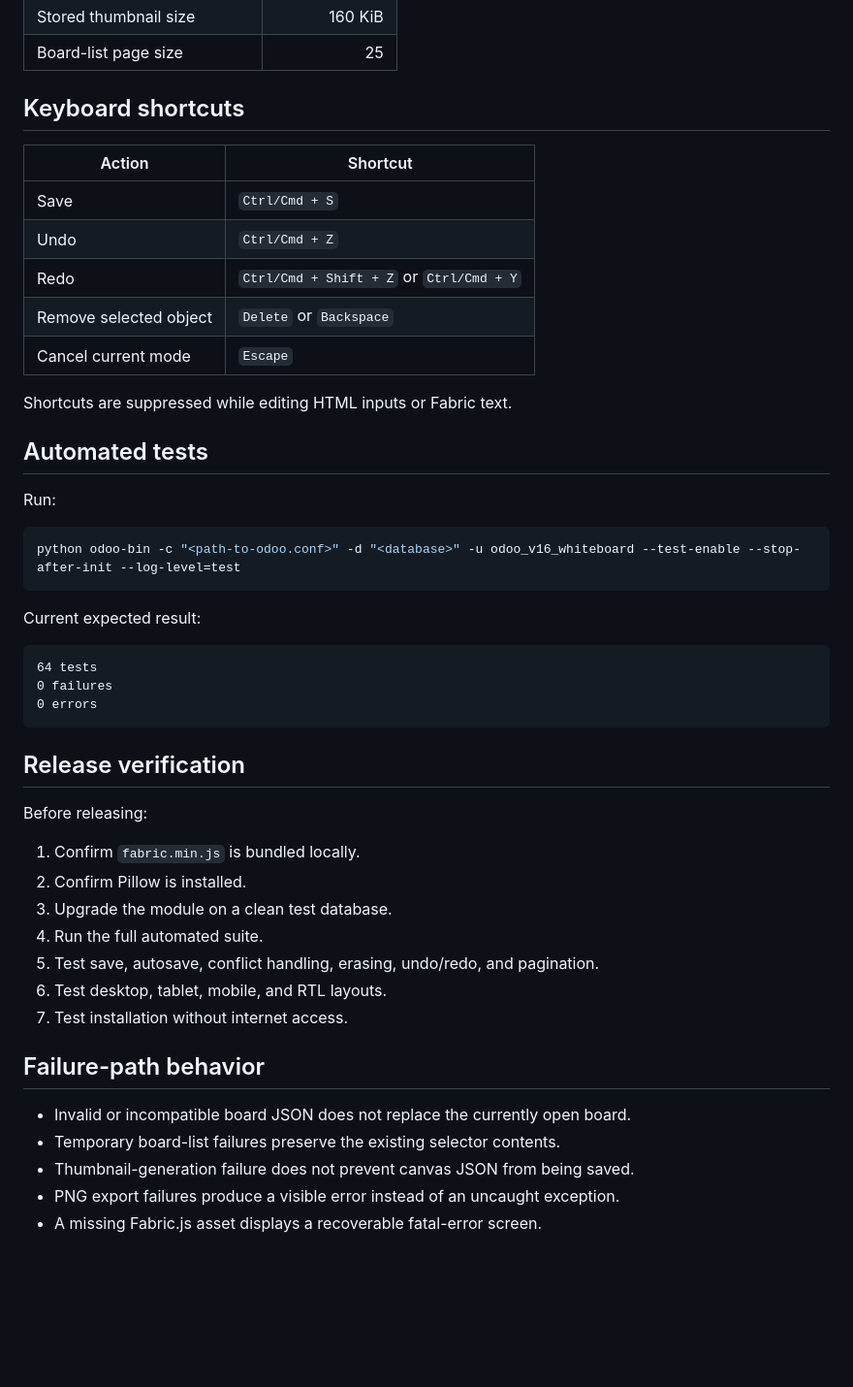
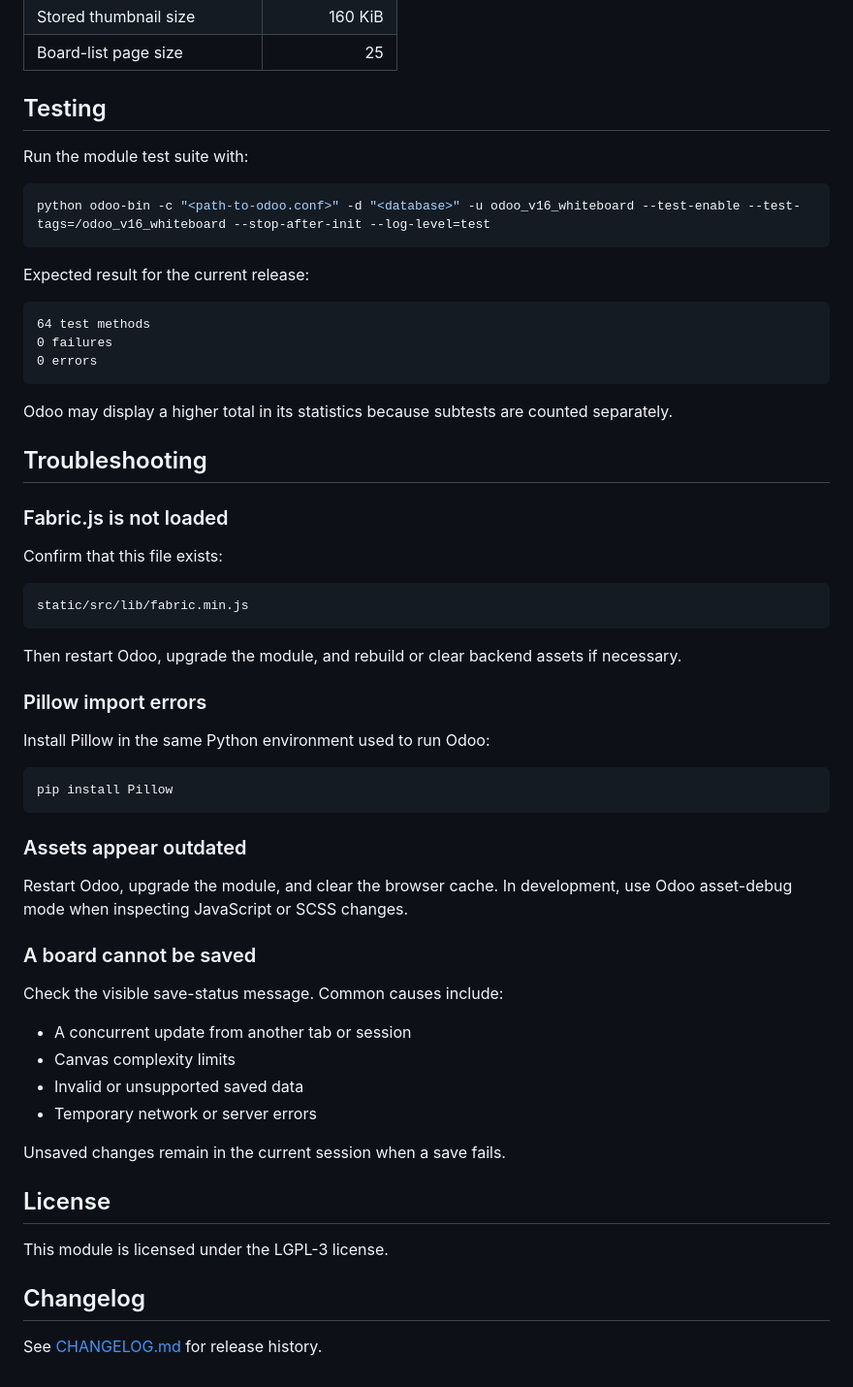
Before and after one commit to Gadero5565/odoo_v16_whiteboard, a Markdown page: README.md, the part around one of its changes. Shown at 97% size. GitHub-like rendering; blank space fills up the shorter version.

Commit message:
release: prepare whiteboard 16.0.1.0.0

````diff
--- a/README.md
+++ b/README.md
@@ -86,49 +128,63 @@ python odoo-bin -c "C:\odoo\debian\odoo.conf" -d odoo_whiteboard -u odoo_v16_whi
 | Stored thumbnail size | 160 KiB |
 | Board-list page size | 25 |
 
-## Keyboard shortcuts
+## Testing
 
-| Action                 | Shortcut                                 |
-| ---------------------- | ---------------------------------------- |
-| Save                   | `Ctrl/Cmd + S`                           |
-| Undo                   | `Ctrl/Cmd + Z`                           |
-| Redo                   | `Ctrl/Cmd + Shift + Z` or `Ctrl/Cmd + Y` |
-| Remove selected object | `Delete` or `Backspace`                  |
-| Cancel current mode    | `Escape`                                 |
-
-Shortcuts are suppressed while editing HTML inputs or Fabric text.
-
-## Automated tests
-
-Run:
+Run the module test suite with:
 
 ```powershell
-python odoo-bin -c "<path-to-odoo.conf>" -d "<database>" -u odoo_v16_whiteboard --test-enable --stop-after-init --log-level=test
+python odoo-bin -c "<path-to-odoo.conf>" -d "<database>" -u odoo_v16_whiteboard --test-enable --test-tags=/odoo_v16_whiteboard --stop-after-init --log-level=test
 ```
 
-Current expected result:
+Expected result for the current release:
 
 ```text
-64 tests
+64 test methods
 0 failures
 0 errors
 ```
 
-## Release verification
+Odoo may display a higher total in its statistics because subtests are counted separately.
 
-Before releasing:
+## Troubleshooting
 
-1. Confirm `fabric.min.js` is bundled locally.
-2. Confirm Pillow is installed.
-3. Upgrade the module on a clean test database.
-4. Run the full automated suite.
-5. Test save, autosave, conflict handling, erasing, undo/redo, and pagination.
-6. Test desktop, tablet, mobile, and RTL layouts.
-7. Test installation without internet access.
+### Fabric.js is not loaded
 
-## Failure-path behavior
-- Invalid or incompatible board JSON does not replace the currently open board.
-- Temporary board-list failures preserve the existing selector contents.
-- Thumbnail-generation failure does not prevent canvas JSON from being saved.
-- PNG export failures produce a visible error instead of an uncaught exception.
-- A missing Fabric.js asset displays a recoverable fatal-error screen.
+Confirm that this file exists:
+
+```text
+static/src/lib/fabric.min.js
+```
+
+Then restart Odoo, upgrade the module, and rebuild or clear backend assets if necessary.
+
+### Pillow import errors
+
+Install Pillow in the same Python environment used to run Odoo:
+
+```bash
+pip install Pillow
+```
+
+### Assets appear outdated
+
+Restart Odoo, upgrade the module, and clear the browser cache. In development, use Odoo asset-debug mode when inspecting JavaScript or SCSS changes.
+
+### A board cannot be saved
+
+Check the visible save-status message. Common causes include:
+
+- A concurrent update from another tab or session
+- Canvas complexity limits
+- Invalid or unsupported saved data
+- Temporary network or server errors
+
+Unsaved changes remain in the current session when a save fails.
+
+## License
+
+This module is licensed under the LGPL-3 license.
+
+## Changelog
+
+See [CHANGELOG.md](CHANGELOG.md) for release history.
````
Also changed, not shown: other parts of README.md (+66 -24 lines).
